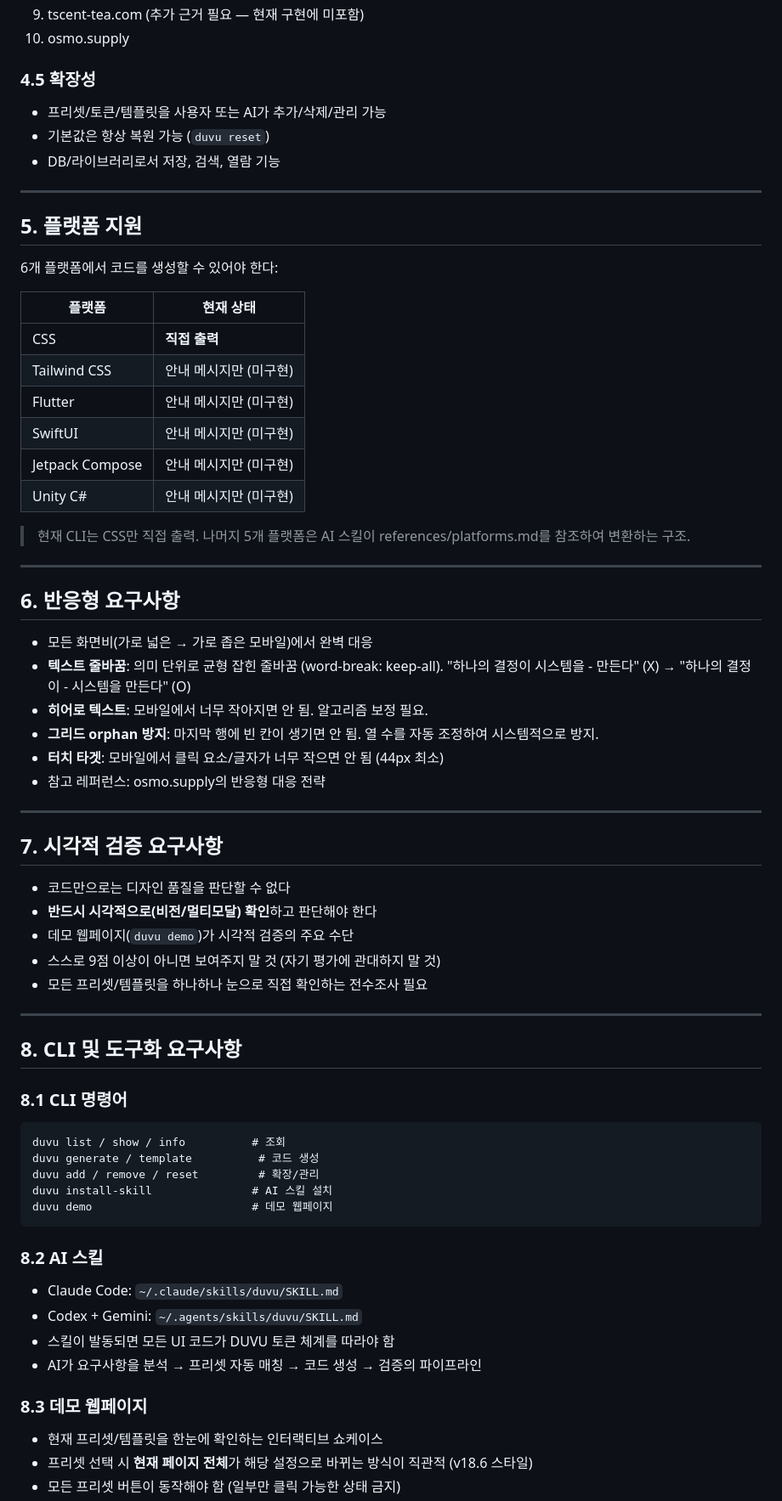
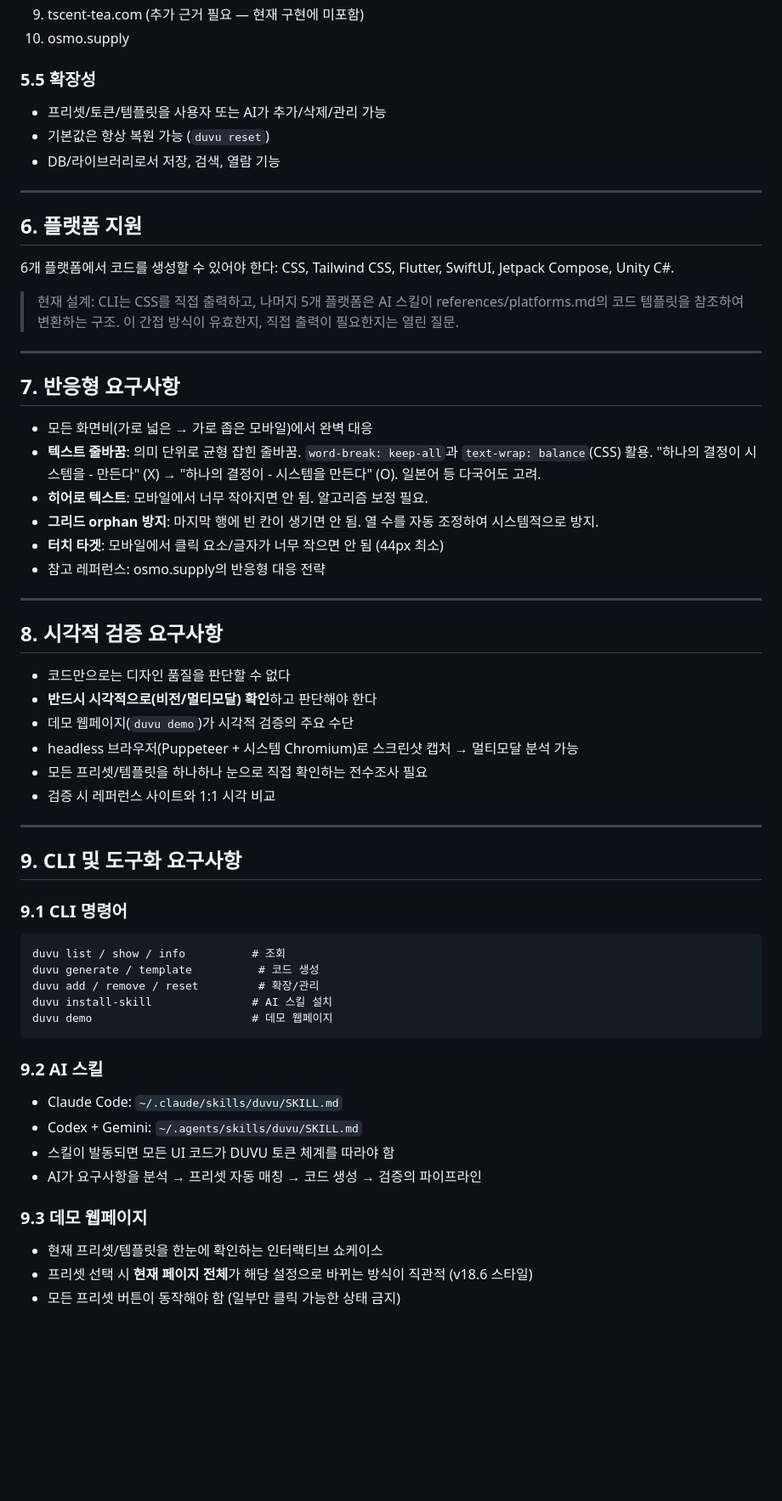
Before and after one commit to cj-tinygem/duvu, a Markdown page: docs/PRD.md, the part around one of its changes. Shown at 85% size. Drawn GitHub-style; blank space fills up the shorter version.

````diff
--- a/docs/PRD.md
+++ b/docs/PRD.md
@@ -114,7 +134,7 @@ DUVU가 생산하는 모든 디자인은 다음을 **시스템적으로 강제**
 9. tscent-tea.com (추가 근거 필요 — 현재 구현에 미포함)
 10. osmo.supply
 
-### 4.5 확장성
+### 5.5 확장성
 
 - 프리셋/토큰/템플릿을 사용자 또는 AI가 추가/삭제/관리 가능
 - 기본값은 항상 복원 가능 (`duvu reset`)
@@ -122,27 +142,18 @@ DUVU가 생산하는 모든 디자인은 다음을 **시스템적으로 강제**
 
 ---
 
-## 5. 플랫폼 지원
+## 6. 플랫폼 지원
 
-6개 플랫폼에서 코드를 생성할 수 있어야 한다:
+6개 플랫폼에서 코드를 생성할 수 있어야 한다: CSS, Tailwind CSS, Flutter, SwiftUI, Jetpack Compose, Unity C#.
 
-| 플랫폼 | 현재 상태 |
-|---|---|
-| CSS | **직접 출력** |
-| Tailwind CSS | 안내 메시지만 (미구현) |
-| Flutter | 안내 메시지만 (미구현) |
-| SwiftUI | 안내 메시지만 (미구현) |
-| Jetpack Compose | 안내 메시지만 (미구현) |
-| Unity C# | 안내 메시지만 (미구현) |
-
-> 현재 CLI는 CSS만 직접 출력. 나머지 5개 플랫폼은 AI 스킬이 references/platforms.md를 참조하여 변환하는 구조.
+> 현재 설계: CLI는 CSS를 직접 출력하고, 나머지 5개 플랫폼은 AI 스킬이 references/platforms.md의 코드 템플릿을 참조하여 변환하는 구조. 이 간접 방식이 유효한지, 직접 출력이 필요한지는 열린 질문.
 
 ---
 
-## 6. 반응형 요구사항
+## 7. 반응형 요구사항
 
 - 모든 화면비(가로 넓은 → 가로 좁은 모바일)에서 완벽 대응
-- **텍스트 줄바꿈**: 의미 단위로 균형 잡힌 줄바꿈 (word-break: keep-all). "하나의 결정이 시스템을 - 만든다" (X) → "하나의 결정이 - 시스템을 만든다" (O)
+- **텍스트 줄바꿈**: 의미 단위로 균형 잡힌 줄바꿈. `word-break: keep-all`과 `text-wrap: balance`(CSS) 활용. "하나의 결정이 시스템을 - 만든다" (X) → "하나의 결정이 - 시스템을 만든다" (O). 일본어 등 다국어도 고려.
 - **히어로 텍스트**: 모바일에서 너무 작아지면 안 됨. 알고리즘 보정 필요.
 - **그리드 orphan 방지**: 마지막 행에 빈 칸이 생기면 안 됨. 열 수를 자동 조정하여 시스템적으로 방지.
 - **터치 타겟**: 모바일에서 클릭 요소/글자가 너무 작으면 안 됨 (44px 최소)
@@ -150,19 +161,20 @@ DUVU가 생산하는 모든 디자인은 다음을 **시스템적으로 강제**
 
 ---
 
-## 7. 시각적 검증 요구사항
+## 8. 시각적 검증 요구사항
 
 - 코드만으로는 디자인 품질을 판단할 수 없다
 - **반드시 시각적으로(비전/멀티모달) 확인**하고 판단해야 한다
 - 데모 웹페이지(`duvu demo`)가 시각적 검증의 주요 수단
-- 스스로 9점 이상이 아니면 보여주지 말 것 (자기 평가에 관대하지 말 것)
+- headless 브라우저(Puppeteer + 시스템 Chromium)로 스크린샷 캡처 → 멀티모달 분석 가능
 - 모든 프리셋/템플릿을 하나하나 눈으로 직접 확인하는 전수조사 필요
+- 검증 시 레퍼런스 사이트와 1:1 시각 비교
 
 ---
 
-## 8. CLI 및 도구화 요구사항
+## 9. CLI 및 도구화 요구사항
 
-### 8.1 CLI 명령어
+### 9.1 CLI 명령어
 
 ```
 duvu list / show / info          # 조회
@@ -172,14 +184,14 @@ duvu install-skill               # AI 스킬 설치
 duvu demo                        # 데모 웹페이지
 ```
 
-### 8.2 AI 스킬
+### 9.2 AI 스킬
 
 - Claude Code: `~/.claude/skills/duvu/SKILL.md`
 - Codex + Gemini: `~/.agents/skills/duvu/SKILL.md`
 - 스킬이 발동되면 모든 UI 코드가 DUVU 토큰 체계를 따라야 함
 - AI가 요구사항을 분석 → 프리셋 자동 매칭 → 코드 생성 → 검증의 파이프라인
 
-### 8.3 데모 웹페이지
+### 9.3 데모 웹페이지
 
 - 현재 프리셋/템플릿을 한눈에 확인하는 인터랙티브 쇼케이스
 - 프리셋 선택 시 **현재 페이지 전체**가 해당 설정으로 바뀌는 방식이 직관적 (v18.6 스타일)
````
Also changed, not shown: other parts of docs/PRD.md (+36 -23 lines).
